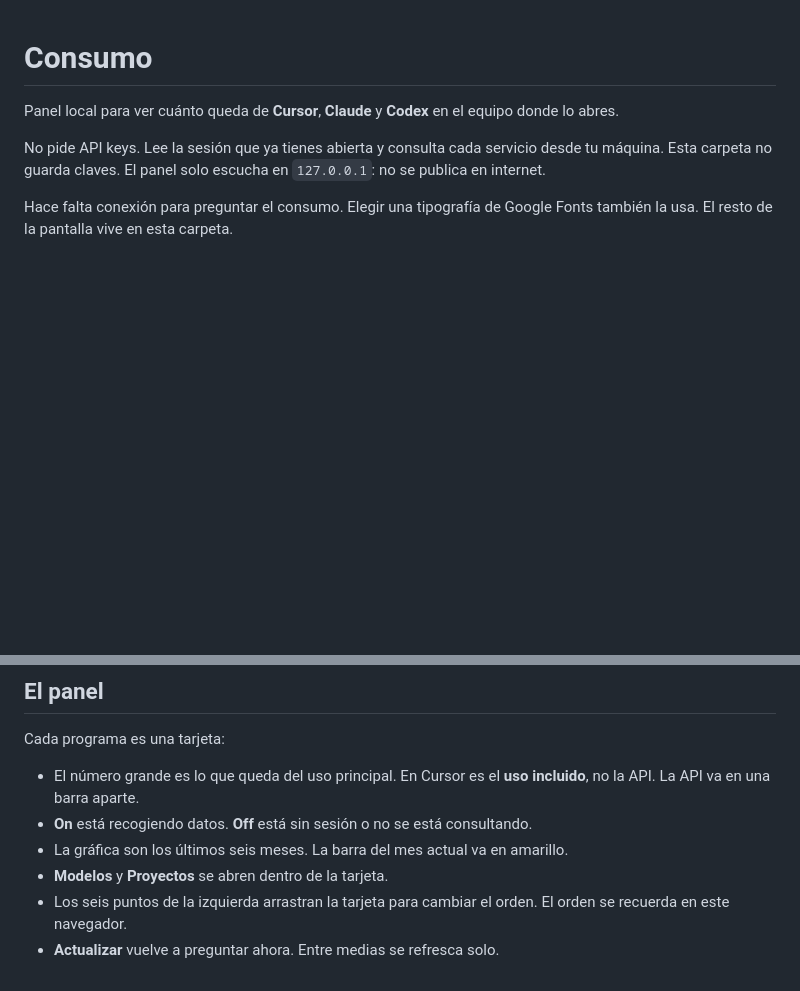
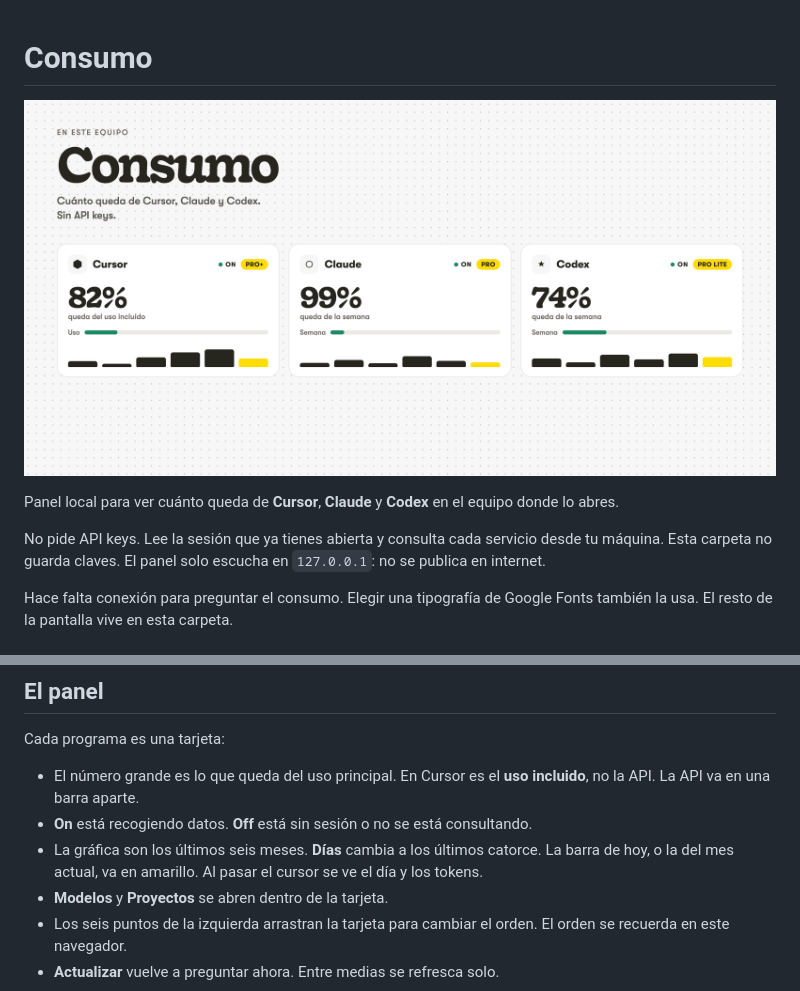
Before and after one commit to Raul-Marin/consumo, a Markdown page: README.md, 2 parts joined by grey strips. Drawn GitHub-style; pictures changed too: docs/cover.png (added); blank space fills up the shorter version.

```diff
--- a/README.md
+++ b/README.md
@@ -1,4 +1,6 @@
 # Consumo
+
+![Panel Consumo con Cursor, Claude y Codex](docs/cover.png)
 
 Panel local para ver cuánto queda de **Cursor**, **Claude** y **Codex** en el equipo donde lo abres.
 
@@ -74,7 +76,7 @@ Cada programa es una tarjeta:
 
 - El número grande es lo que queda del uso principal. En Cursor es el **uso incluido**, no la API. La API va en una barra aparte.
 - **On** está recogiendo datos. **Off** está sin sesión o no se está consultando.
-- La gráfica son los últimos seis meses. La barra del mes actual va en amarillo.
+- La gráfica son los últimos seis meses. **Días** cambia a los últimos catorce. La barra de hoy, o la del mes actual, va en amarillo. Al pasar el cursor se ve el día y los tokens.
 - **Modelos** y **Proyectos** se abren dentro de la tarjeta.
 - Los seis puntos de la izquierda arrastran la tarjeta para cambiar el orden. El orden se recuerda en este navegador.
 - **Actualizar** vuelve a preguntar ahora. Entre medias se refresca solo.
```
Also changed, not shown: 2 other files.
